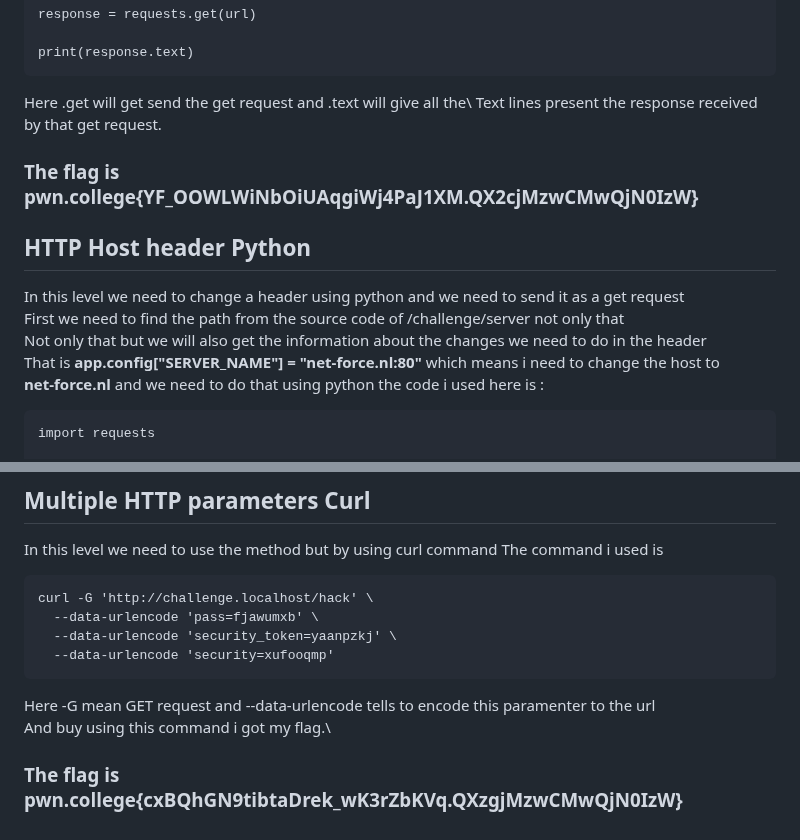
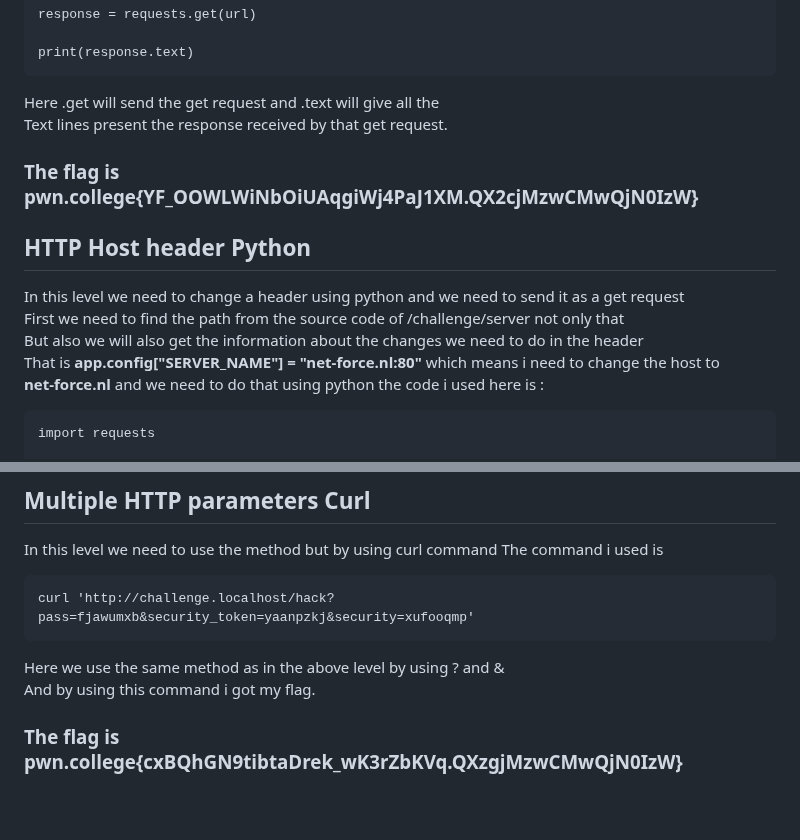
Before and after one commit to mokshithcys-sudo/Recruitment, a Markdown page: Talking-web/Write-ups.md, 2 parts joined by grey strips. GitHub-like rendering; blank space fills up the shorter version.

````diff
--- a/Talking-web/Write-ups.md
+++ b/Talking-web/Write-ups.md
@@ -66,14 +66,14 @@ response = requests.get(url)
 
 print(response.text)
 ```
-Here .get will get send the get request and .text will give all the\
+Here .get will send the get request and .text will give all the\
 Text lines present the response received by that get request.
 ### The flag is pwn.college{YF_OOWLWiNbOiUAqgiWj4PaJ1XM.QX2cjMzwCMwQjN0IzW}
 
 ## HTTP Host header Python
 In this level we need to change a header using python and we need to send it as a get request\
 First we need to find the path from the source code of /challenge/server not only that \
-Not only that but we will also get the information about the changes we need to do in the header\
+But also we will also get the information about the changes we need to do in the header\
 That is **app.config["SERVER_NAME"] = "net-force.nl:80"** which means i need to change the host to\
 **net-force.nl** and we need to do that using python the code i used here is :
 ```
@@ -145,11 +145,8 @@ Connection: close
 In this level we need to use the method but by using curl command
 The command i used is
 ```
-curl -G 'http://challenge.localhost/hack' \
-  --data-urlencode 'pass=fjawumxb' \
-  --data-urlencode 'security_token=yaanpzkj' \
-  --data-urlencode 'security=xufooqmp'
+curl 'http://challenge.localhost/hack?pass=fjawumxb&security_token=yaanpzkj&security=xufooqmp'
 ```
-Here -G mean GET request and --data-urlencode tells to encode this paramenter to the url\
-And buy using this command i got my flag.\
+Here we use the same method as in the above level by using ? and &\
+And by using this command i got my flag.
 ### The flag is pwn.college{cxBQhGN9tibtaDrek_wK3rZbKVq.QXzgjMzwCMwQjN0IzW}
````
